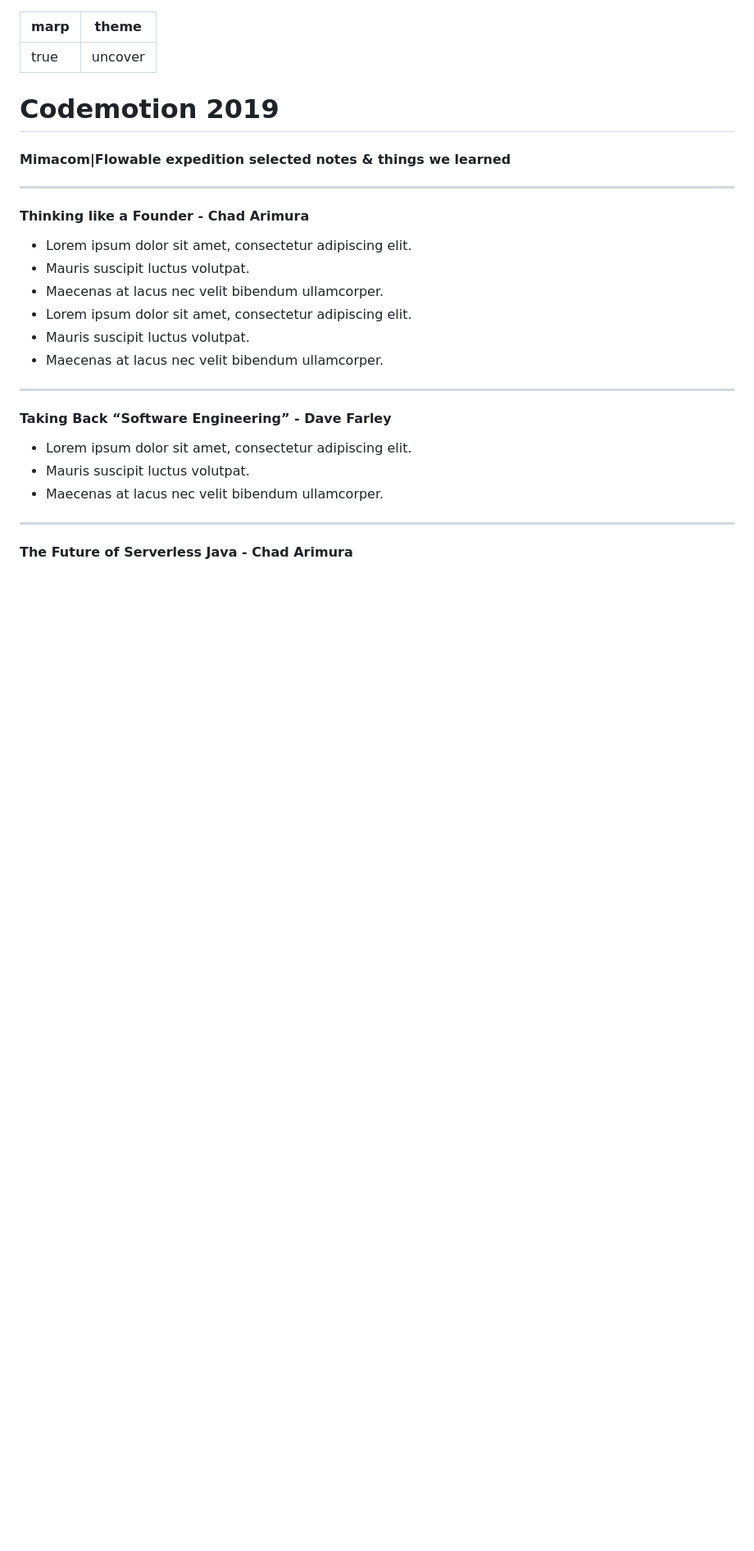
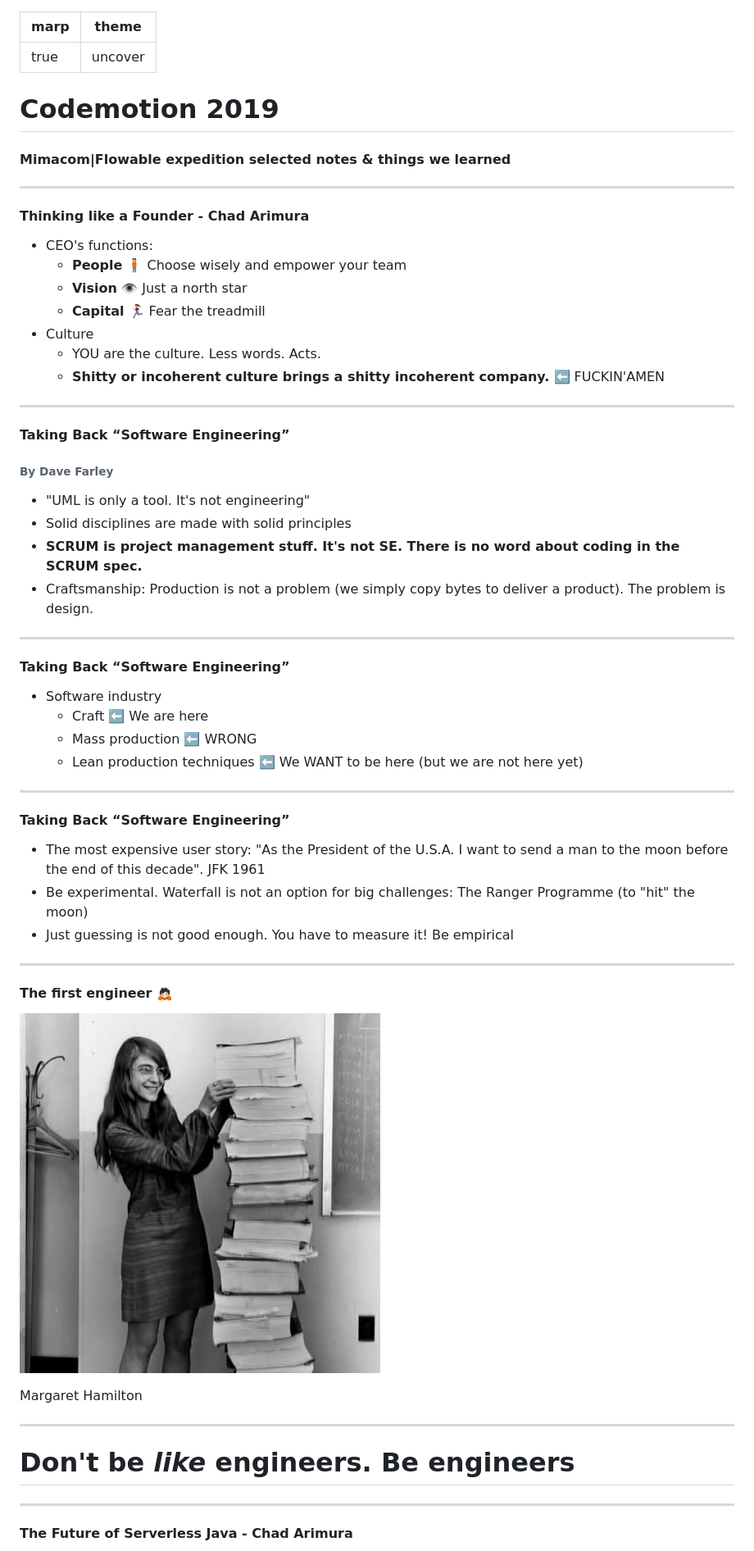
Before and after one commit to llyorshch/codemotion2019, a Markdown page: PITCHME.md, the part around the change printed below. Shown: that part at 82% size. Rendered like a GitHub page; blank space fills up the shorter version.

```diff
--- a/PITCHME.md
+++ b/PITCHME.md
@@ -15,20 +15,53 @@ theme: uncover
 
 #### Thinking like a Founder - Chad Arimura
 
-- Lorem ipsum dolor sit amet, consectetur adipiscing elit.
-- Mauris suscipit luctus volutpat.
-- Maecenas at lacus nec velit bibendum ullamcorper.
-- Lorem ipsum dolor sit amet, consectetur adipiscing elit.
-- Mauris suscipit luctus volutpat.
-- Maecenas at lacus nec velit bibendum ullamcorper.
+* CEO's functions:
+  * **People** 🧍🏻 Choose wisely and empower your team
+  * **Vision** 👁 Just a north star
+  * **Capital** 🏃‍♀️ Fear the treadmill
+* Culture
+  * YOU are the culture. Less words. Acts.
+  * **Shitty or incoherent culture brings a shitty incoherent company.** ⬅️ FUCKIN'AMEN
 
 ---
 
-#### Taking Back “Software Engineering” - Dave Farley
+#### Taking Back “Software Engineering”
 
-- Lorem ipsum dolor sit amet, consectetur adipiscing elit.
-- Mauris suscipit luctus volutpat.
-- Maecenas at lacus nec velit bibendum ullamcorper.
+###### By Dave Farley
+
+* "UML is only a tool. It's not engineering"
+* Solid disciplines are made with solid principles
+* **SCRUM is project management stuff. It's not SE. There is no word about coding in the SCRUM spec.**
+* Craftsmanship: Production is not a problem (we simply copy bytes to deliver a product). The problem is design.
+
+---
+
+#### Taking Back “Software Engineering”
+
+* Software industry
+  * Craft ⬅️ We are here
+  * Mass production ⬅️ WRONG
+  * Lean production techniques ⬅️ We WANT to be here (but we are not here yet)
+
+---
+
+#### Taking Back “Software Engineering”
+
+* The most expensive user story: "As the President of the U.S.A. I want to send a man to the moon before the end of this decade". JFK 1961
+* Be experimental. Waterfall is not an option for big challenges: The Ranger Programme (to "hit" the moon)
+* Just guessing is not good enough. You have to measure it! Be empirical
+
+---
+
+#### The first engineer 🙇🏻‍
+
+![Margaret Hamilton](images/margaret_hamilton.jpg)
+
+Margaret Hamilton
+
+---
+
+# <!--fit--> Don't be _like_ engineers. **Be** engineers
 
 ---
 
```
Also changed, not shown: other parts of PITCHME.md (+42 -7 lines), images/cambio1.jpg (added), images/cambio2.jpg (added), images/cambio3.jpg (added), images/cambio4.jpg (added), images/cambio5.jpg (added).
